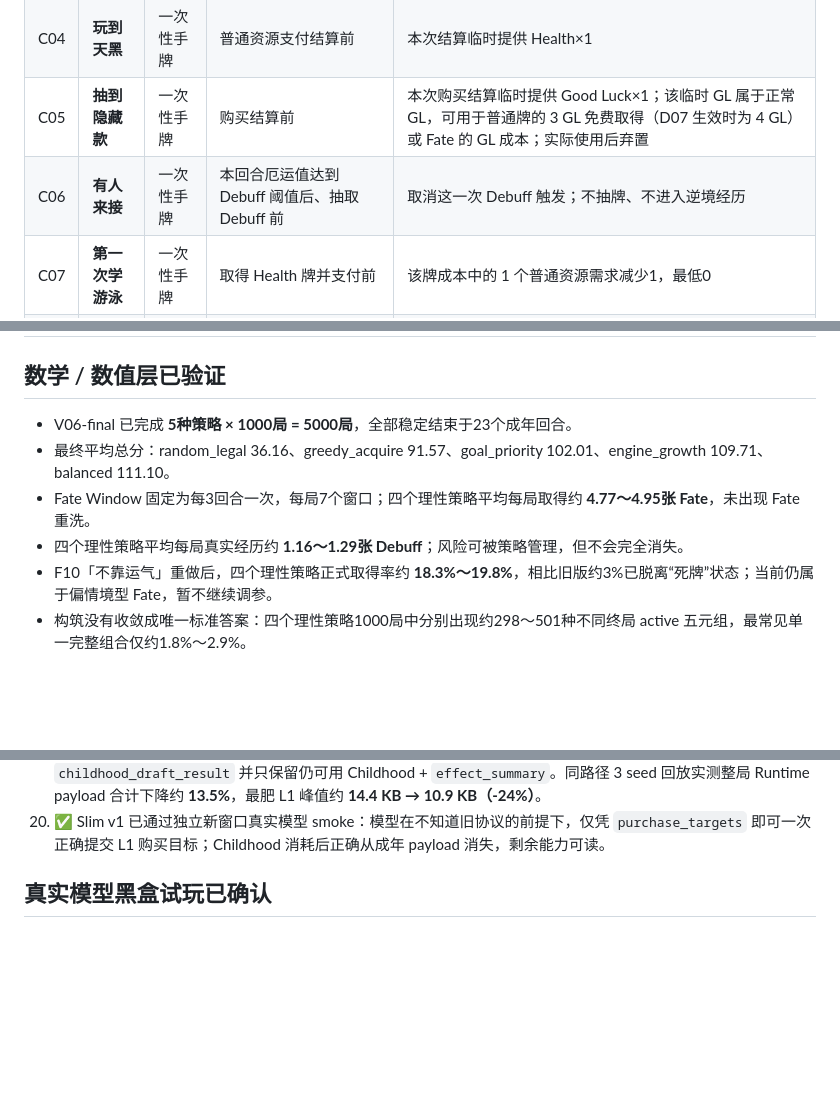
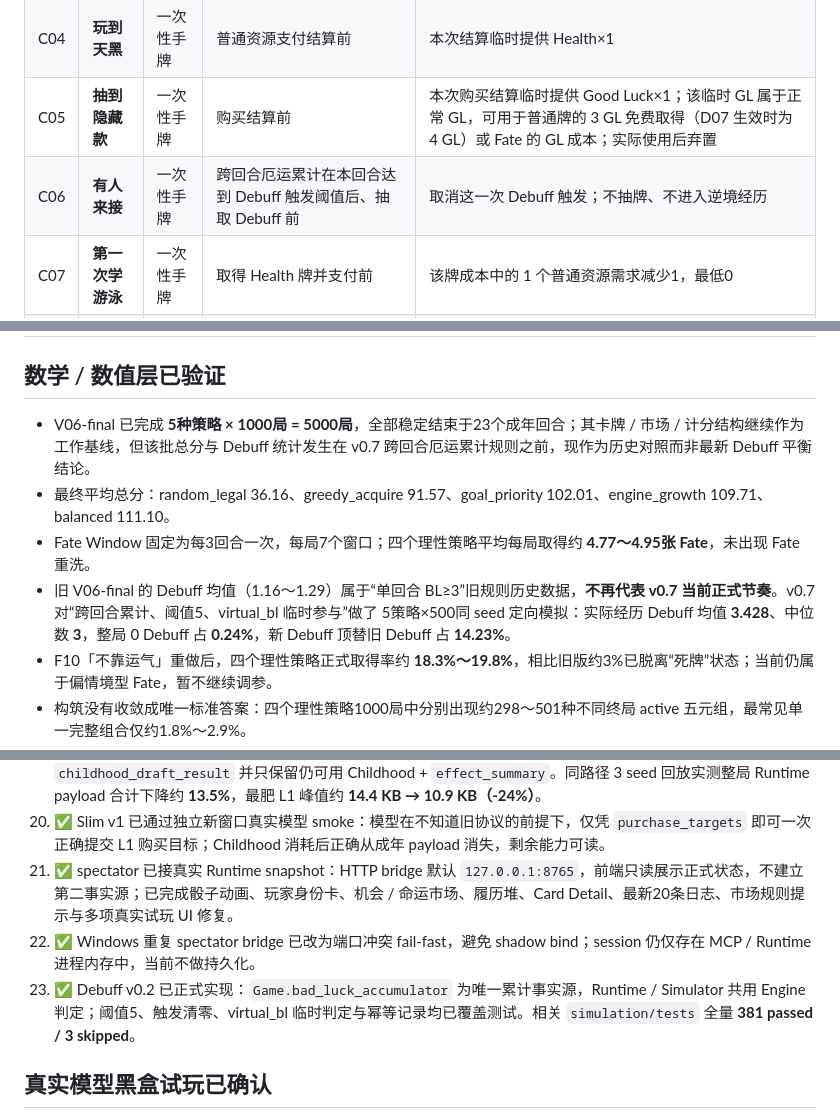
Before and after one commit to racy1501/ai-life-boardgame, a Markdown page: AI人生桌游-基础策划文档-v0.7.md, 3 parts joined by grey strips. Rendered like a GitHub page; blank space fills up the shorter version.

```diff
--- a/AI人生桌游-基础策划文档-v0.6-运行时同步版-2026-09-14.md
+++ b/AI人生桌游-基础策划文档-v0.7.md
@@ -399,7 +407,7 @@ AI看到的是“玩家视角的桌游开场”，不是调试信息。
 | C03 | **放学一起走** | 一次性手牌 | 普通资源支付结算前 | 本次结算临时提供 Relationship×1 |
 | C04 | **玩到天黑** | 一次性手牌 | 普通资源支付结算前 | 本次结算临时提供 Health×1 |
 | C05 | **抽到隐藏款** | 一次性手牌 | 购买结算前 | 本次购买结算临时提供 Good Luck×1；该临时 GL 属于正常 GL，可用于普通牌的 3 GL 免费取得（D07 生效时为 4 GL）或 Fate 的 GL 成本；实际使用后弃置 |
-| C06 | **有人来接** | 一次性手牌 | 本回合厄运值达到 Debuff 阈值后、抽取 Debuff 前 | 取消这一次 Debuff 触发；不抽牌、不进入逆境经历 |
+| C06 | **有人来接** | 一次性手牌 | 跨回合厄运累计在本回合达到 Debuff 触发阈值后、抽取 Debuff 前 | 取消这一次 Debuff 触发；不抽牌、不进入逆境经历 |
 | C07 | **第一次学游泳** | 一次性手牌 | 取得 Health 牌并支付前 | 该牌成本中的 1 个普通资源需求减少1，最低0 |
 | C08 | **借书证** | 一次性手牌 | 取得 Knowledge 牌并支付前 | 该牌成本中的 1 个普通资源需求减少1，最低0 |
 | C09 | **夏令营** | 一次性手牌 | 取得 Relationship 牌并支付前 | 该牌成本中的 1 个普通资源需求减少1，最低0 |
@@ -1398,10 +1413,10 @@ JIT 的目标不是“教模型背规则”，而是让 AI 在做当前选择时
 
 ## 数学 / 数值层已验证
 
-- V06-final 已完成 **5种策略 × 1000局 = 5000局**，全部稳定结束于23个成年回合。
+- V06-final 已完成 **5种策略 × 1000局 = 5000局**，全部稳定结束于23个成年回合；其卡牌 / 市场 / 计分结构继续作为工作基线，但该批总分与 Debuff 统计发生在 v0.7 跨回合厄运累计规则之前，现作为历史对照而非最新 Debuff 平衡结论。
 - 最终平均总分：random_legal 36.16、greedy_acquire 91.57、goal_priority 102.01、engine_growth 109.71、balanced 111.10。
 - Fate Window 固定为每3回合一次，每局7个窗口；四个理性策略平均每局取得约 **4.77～4.95张 Fate**，未出现 Fate 重洗。
-- 四个理性策略平均每局真实经历约 **1.16～1.29张 Debuff**；风险可被策略管理，但不会完全消失。
+- 旧 V06-final 的 Debuff 均值（1.16～1.29）属于“单回合 BL≥3”旧规则历史数据，**不再代表 v0.7 当前正式节奏**。v0.7 对“跨回合累计、阈值5、virtual_bl 临时参与”做了 5策略×500同 seed 定向模拟：实际经历 Debuff 均值 **3.428**、中位数 **3**，整局 0 Debuff 占 **0.24%**，新 Debuff 顶替旧 Debuff 占 **14.23%**。
 - F10「不靠运气」重做后，四个理性策略正式取得率约 **18.3%～19.8%**，相比旧版约3%已脱离“死牌”状态；当前仍属于偏情境型 Fate，暂不继续调参。
 - 构筑没有收敛成唯一标准答案：四个理性策略1000局中分别出现约298～501种不同终局 active 五元组，最常见单一完整组合仅约1.8%～2.9%。
 - 全牌池价值审计已覆盖 **63 CV + 7 Event + 12 Childhood + 12 Fate = 94张正式工作牌**；加上 12 Debuff 与 18 Life Goal 后，当前真实运行时规则对象已完成全量可理解性审计。
@@ -1431,6 +1446,9 @@ JIT 的目标不是“教模型背规则”，而是让 AI 在做当前选择时
 18. ✅ 已完成 Runtime payload 成本审计：3 个脚本回放 seed 全部完整到 `game_over`，原始 Runtime 玩家侧输出约 256～392 KB / 局，最大单 payload 为 `purchase_ready` 第一层约 14.4 KB；主要膨胀来自目标组合枚举与重复目标列表，不是卡牌文本本身。
 19. ✅ Payload Slim v1 已落地：去除 `purchase_ready` L1 重复 `legal_actions`，成年阶段移除重复 `childhood_draft_result` 并只保留仍可用 Childhood + `effect_summary`。同路径 3 seed 回放实测整局 Runtime payload 合计下降约 **13.5%**，最肥 L1 峰值约 **14.4 KB → 10.9 KB（-24%）**。
 20. ✅ Slim v1 已通过独立新窗口真实模型 smoke：模型在不知道旧协议的前提下，仅凭 `purchase_targets` 即可一次正确提交 L1 购买目标；Childhood 消耗后正确从成年 payload 消失，剩余能力可读。
+21. ✅ spectator 已接真实 Runtime snapshot：HTTP bridge 默认 `127.0.0.1:8765`，前端只读展示正式状态，不建立第二事实源；已完成骰子动画、玩家身份卡、机会 / 命运市场、履历堆、Card Detail、最新20条日志、市场规则提示与多项真实试玩 UI 修复。
+22. ✅ Windows 重复 spectator bridge 已改为端口冲突 fail-fast，避免 shadow bind；session 仍仅存在 MCP / Runtime 进程内存中，当前不做持久化。
+23. ✅ Debuff v0.2 已正式实现：`Game.bad_luck_accumulator` 为唯一累计事实源，Runtime / Simulator 共用 Engine 判定；阈值5、触发清零、virtual_bl 临时判定与幂等记录均已覆盖测试。相关 `simulation/tests` 全量 **381 passed / 3 skipped**。
 
 ## 真实模型黑盒试玩已确认
 
```
Also changed, not shown: other parts of AI人生桌游-基础策划文档-v0.7.md (+49 -30 lines), AI人生桌游-完整卡牌表-v0.7.md (renamed from AI人生桌游-完整卡牌表-v0.6.md, +22 -16 lines).
